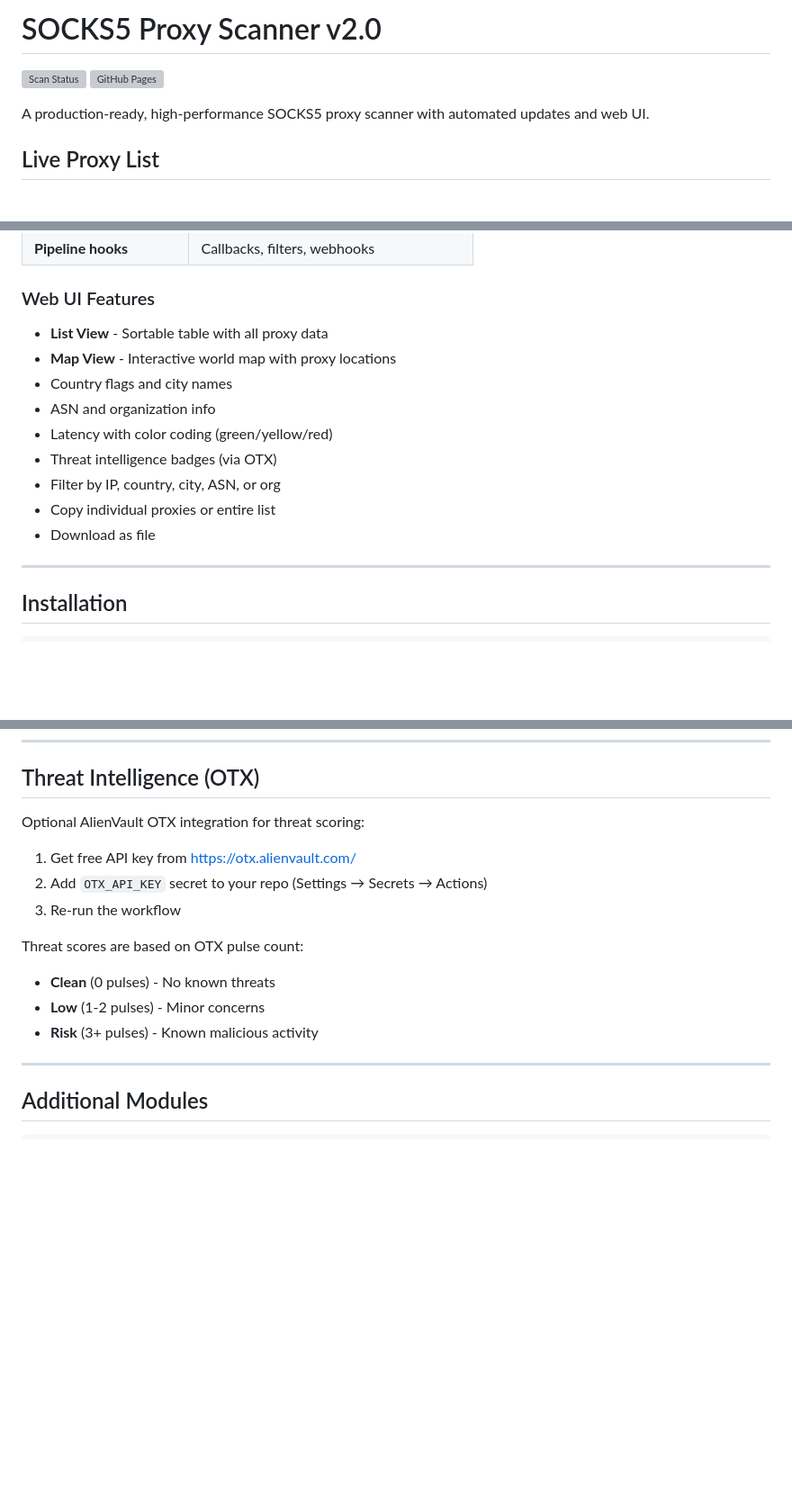
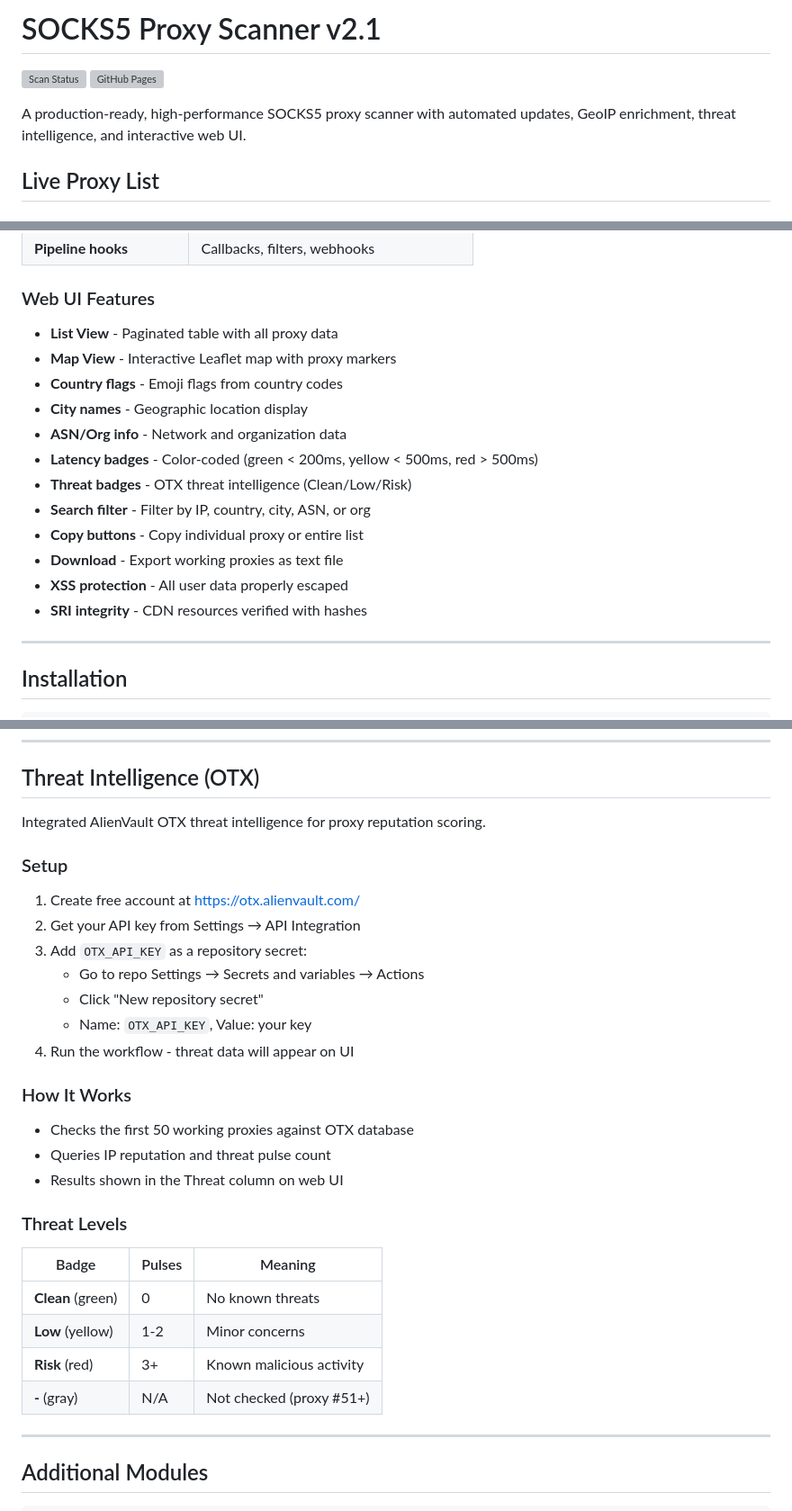
Before and after one commit to arandomguyhere/Tools, a Markdown page: socks5-scanner/README.md, 3 parts joined by grey strips. Shown at 90% size. Rendered like a GitHub page; blank space fills up the shorter version; grey boxes are pictures that could not be loaded.

Commit message:
Update README v2.1: add real benchmarks, expand OTX docs
- Update version to 2.1
- Add real-world benchmark numbers (104K proxies in 11 min)
- Expand OTX setup with step-by-step instructions
- Document threat level badges and what they mean
- Add security features (XSS protection, SRI) to UI features
- Update description with all key features

```diff
--- a/socks5-scanner/README.md
+++ b/socks5-scanner/README.md
@@ -1,9 +1,9 @@
-# SOCKS5 Proxy Scanner v2.0
+# SOCKS5 Proxy Scanner v2.1
 
 [![Scan Status](https://github.com/arandomguyhere/Tools/actions/workflows/scan.yml/badge.svg)](https://github.com/arandomguyhere/Tools/actions/workflows/scan.yml)
 [![GitHub Pages](https://github.com/arandomguyhere/Tools/actions/workflows/pages.yml/badge.svg)](https://arandomguyhere.github.io/Tools/socks5-scanner/)
 
-A production-ready, high-performance SOCKS5 proxy scanner with automated updates and web UI.
+A production-ready, high-performance SOCKS5 proxy scanner with automated updates, GeoIP enrichment, threat intelligence, and interactive web UI.
 
 ## Live Proxy List
 
@@ -52,15 +52,18 @@ proxies = requests.get("https://raw.githubusercontent.com/arandomguyhere/Tools/m
 | **Pipeline hooks** | Callbacks, filters, webhooks |
 
 ### Web UI Features
-- **List View** - Sortable table with all proxy data
-- **Map View** - Interactive world map with proxy locations
-- Country flags and city names
-- ASN and organization info
-- Latency with color coding (green/yellow/red)
-- Threat intelligence badges (via OTX)
-- Filter by IP, country, city, ASN, or org
-- Copy individual proxies or entire list
-- Download as file
+- **List View** - Paginated table with all proxy data
+- **Map View** - Interactive Leaflet map with proxy markers
+- **Country flags** - Emoji flags from country codes
+- **City names** - Geographic location display
+- **ASN/Org info** - Network and organization data
+- **Latency badges** - Color-coded (green < 200ms, yellow < 500ms, red > 500ms)
+- **Threat badges** - OTX threat intelligence (Clean/Low/Risk)
+- **Search filter** - Filter by IP, country, city, ASN, or org
+- **Copy buttons** - Copy individual proxy or entire list
+- **Download** - Export working proxies as text file
+- **XSS protection** - All user data properly escaped
+- **SRI integrity** - CDN resources verified with hashes
 
 ---
 
@@ -328,16 +341,29 @@ socks5-scanner/
 
 ## Threat Intelligence (OTX)
 
-Optional AlienVault OTX integration for threat scoring:
+Integrated AlienVault OTX threat intelligence for proxy reputation scoring.
 
-1. Get free API key from https://otx.alienvault.com/
-2. Add `OTX_API_KEY` secret to your repo (Settings → Secrets → Actions)
-3. Re-run the workflow
+### Setup
+1. Create free account at https://otx.alienvault.com/
+2. Get your API key from Settings → API Integration
+3. Add `OTX_API_KEY` as a repository secret:
+   - Go to repo Settings → Secrets and variables → Actions
+   - Click "New repository secret"
+   - Name: `OTX_API_KEY`, Value: your key
+4. Run the workflow - threat data will appear on UI
 
-Threat scores are based on OTX pulse count:
-- **Clean** (0 pulses) - No known threats
-- **Low** (1-2 pulses) - Minor concerns
-- **Risk** (3+ pulses) - Known malicious activity
+### How It Works
+- Checks the first 50 working proxies against OTX database
+- Queries IP reputation and threat pulse count
+- Results shown in the Threat column on web UI
+
+### Threat Levels
+| Badge | Pulses | Meaning |
+|-------|--------|---------|
+| **Clean** (green) | 0 | No known threats |
+| **Low** (yellow) | 1-2 | Minor concerns |
+| **Risk** (red) | 3+ | Known malicious activity |
+| **-** (gray) | N/A | Not checked (proxy #51+) |
 
 ---
 
```
Also changed, not shown: other parts of socks5-scanner/README.md (+13 -3 lines).
